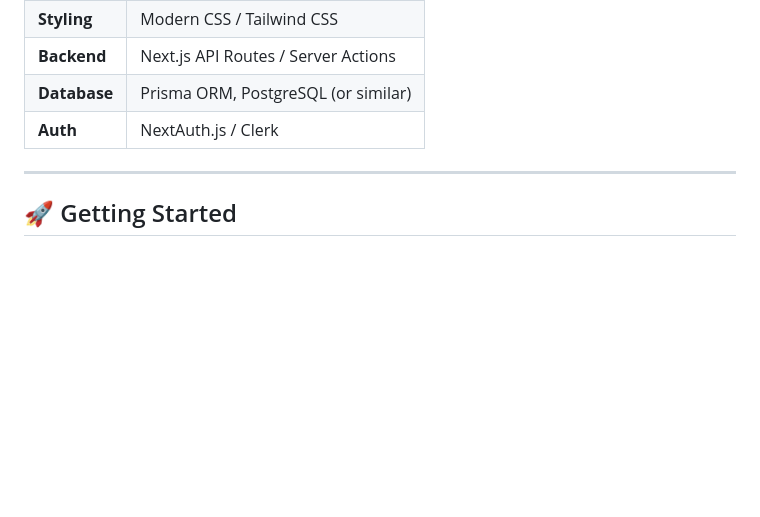
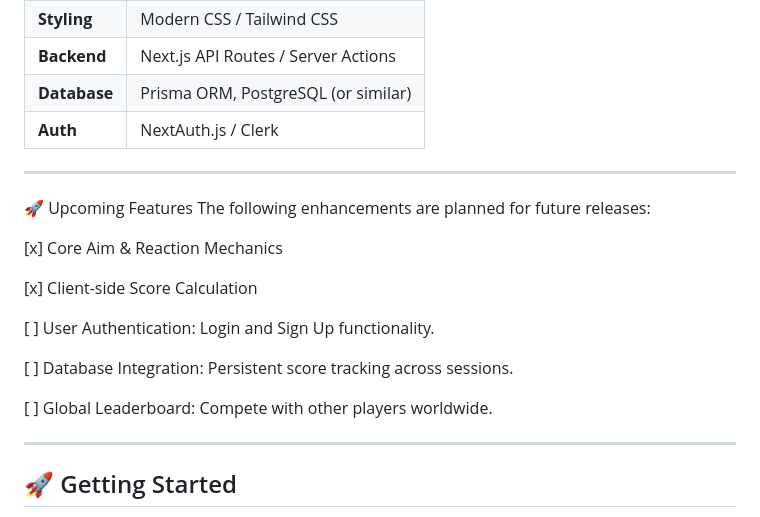
Before and after one commit to ali0786mehdi/Reaction-Tester, a Markdown page: README.md, the part around the change. Drawn GitHub-style; blank space fills up the shorter version.

Commit message:
Add upcoming features to README
Added upcoming features section to README.

```diff
--- a/README.md
+++ b/README.md
@@ -30,6 +30,21 @@ Originally built as a client-side experience, this application is evolving into
 | **Backend** | Next.js API Routes / Server Actions |
 | **Database** | Prisma ORM, PostgreSQL (or similar) |
 | **Auth** | NextAuth.js / Clerk |
+
+---
+
+🚀 Upcoming Features
+The following enhancements are planned for future releases:
+
+[x] Core Aim & Reaction Mechanics
+
+[x] Client-side Score Calculation
+
+[ ] User Authentication: Login and Sign Up functionality.
+
+[ ] Database Integration: Persistent score tracking across sessions.
+
+[ ] Global Leaderboard: Compete with other players worldwide.
 
 ---
 
```
